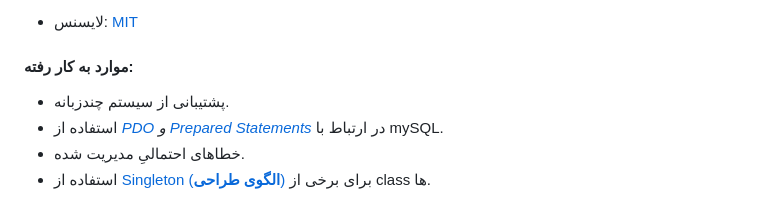
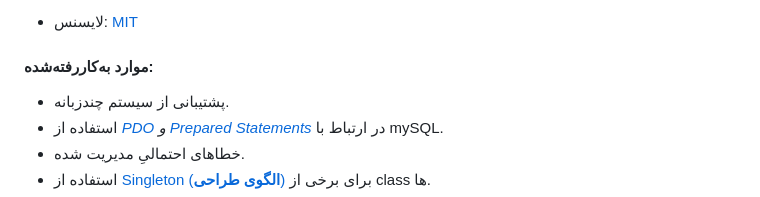
Before and after one commit to ramoures/PHP-Phone-Book, a Markdown page: readme-fa.md, the part around the change. GitHub-like rendering.

```diff
--- a/readme-fa.md
+++ b/readme-fa.md
@@ -58,7 +58,7 @@ Admin panel: https://localhost/PHP-Phone-Book/admin2023
 
 * لایسنس: [MIT](https://github.com/ramoures/PHP-Phone-Book/blob/main/LICENSE)
 
-#### موارد به کار رفته:
+#### موارد به‌کاررفته‌شده:
 
 - پشتیبانی از سیستم چندزبانه.
 - استفاده از _[PDO](https://www.php.net/manual/en/book.pdo.php) و [Prepared Statements](https://www.php.net/manual/en/mysqli.quickstart.prepared-statements.php)_ در ارتباط با mySQL.
```
